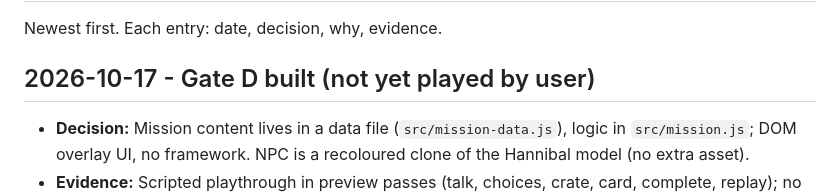
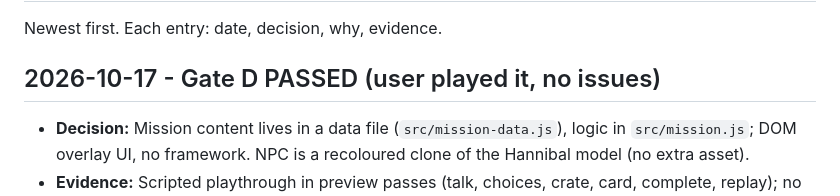
Before and after one commit to daphnoola-web/hannibal-game, a Markdown page: docs/decisions.md, the part around the change. Rendered like a GitHub page.

```diff
--- a/docs/decisions.md
+++ b/docs/decisions.md
@@ -2,7 +2,7 @@
 
 Newest first. Each entry: date, decision, why, evidence.
 
-## 2026-10-17 - Gate D built (not yet played by user)
+## 2026-10-17 - Gate D PASSED (user played it, no issues)
 - **Decision:** Mission content lives in a data file (`src/mission-data.js`), logic in `src/mission.js`; DOM overlay UI, no framework. NPC is a recoloured clone of the Hannibal model (no extra asset).
 - **Evidence:** Scripted playthrough in preview passes (talk, choices, crate, card, complete, replay); no console errors. Pass still requires the user to play it start to finish without help.
 
```
Also changed, not shown: docs/progress.md (+2 -2 lines).
